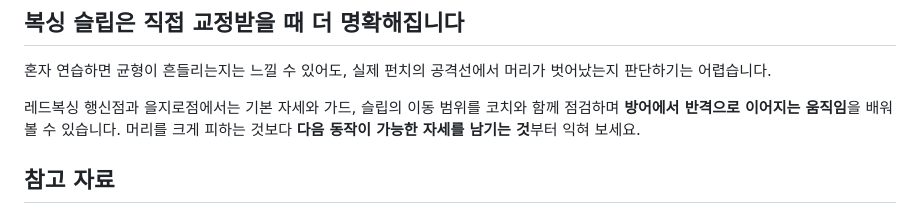
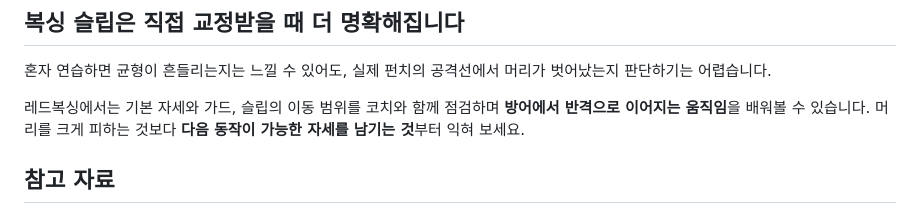
Before and after one commit to redboxing-gym/redboxing-gym.github.io, a Markdown page: content/articles/boxing-slip-balance.md, the part around the change. Rendered like a GitHub page.

Commit message:
edit: use Red Boxing brand in boxing-slip-balance

```diff
--- a/content/articles/boxing-slip-balance.md
+++ b/content/articles/boxing-slip-balance.md
@@ -79,7 +79,7 @@ draft: false
 
 혼자 연습하면 균형이 흔들리는지는 느낄 수 있어도, 실제 펀치의 공격선에서 머리가 벗어났는지 판단하기는 어렵습니다.
 
-레드복싱 행신점과 을지로점에서는 기본 자세와 가드, 슬립의 이동 범위를 코치와 함께 점검하며 **방어에서 반격으로 이어지는 움직임**을 배워볼 수 있습니다. 머리를 크게 피하는 것보다 **다음 동작이 가능한 자세를 남기는 것**부터 익혀 보세요.
+레드복싱에서는 기본 자세와 가드, 슬립의 이동 범위를 코치와 함께 점검하며 **방어에서 반격으로 이어지는 움직임**을 배워볼 수 있습니다. 머리를 크게 피하는 것보다 **다음 동작이 가능한 자세를 남기는 것**부터 익혀 보세요.
 
 ## 참고 자료
 
```
